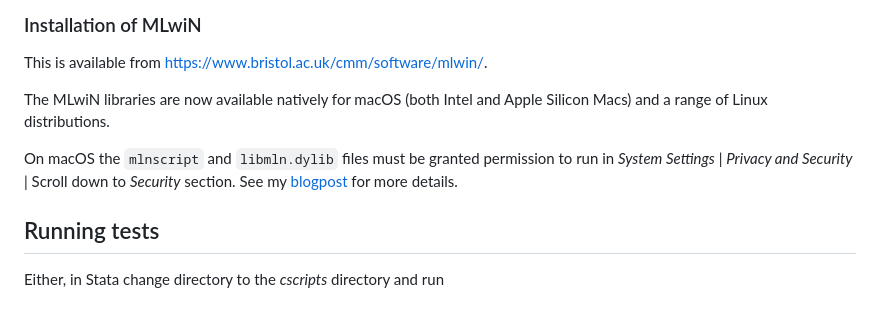
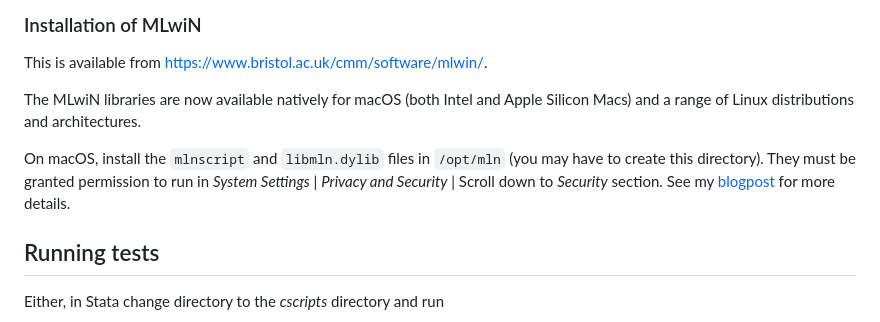
Before and after one commit to remlapmot/reffadjust, a Markdown page: README.md, the part around the change. GitHub-like rendering.

```diff
--- a/README.md
+++ b/README.md
@@ -35,9 +35,9 @@ net install reffadjust, from("https://raw.githubusercontent.com/remlapmot/reffad
 
 This is available from <https://www.bristol.ac.uk/cmm/software/mlwin/>.
 
-The MLwiN libraries are now available natively for macOS (both Intel and Apple Silicon Macs) and a range of Linux distributions.
+The MLwiN libraries are now available natively for macOS (both Intel and Apple Silicon Macs) and a range of Linux distributions and architectures.
 
-On macOS the `mlnscript` and `libmln.dylib` files must be granted permission to run in _System Settings_ | _Privacy and Security_ | Scroll down to _Security_ section. See my [blogpost](https://remlapmot.github.io/post/2024/mlnscript-r2mlwin-apple-silicon/) for more details.
+On macOS, install the `mlnscript` and `libmln.dylib` files in `/opt/mln` (you may have to create this directory). They must be granted permission to run in _System Settings_ | _Privacy and Security_ | Scroll down to _Security_ section. See my [blogpost](https://remlapmot.github.io/post/2024/mlnscript-r2mlwin-apple-silicon/) for more details.
 
 ## Running tests
 
```
